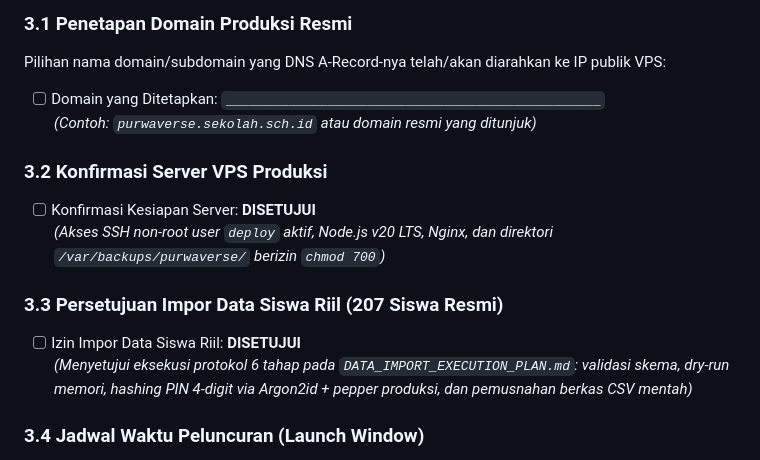
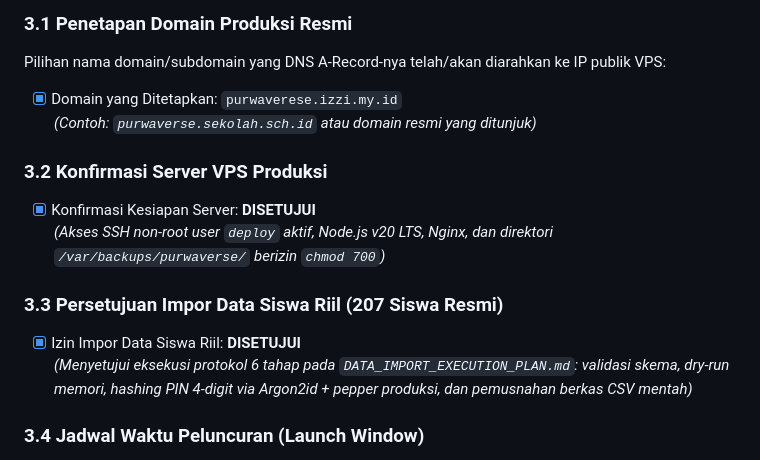
Before and after one commit to nazure001/purwaverse, a Markdown page: docs/production/OWNER_GO_LIVE_APPROVAL.md, the part around the change. Drawn GitHub-style.

Commit message:
docs(production): record owner decisions on go-live approval form

```diff
--- a/docs/production/OWNER_GO_LIVE_APPROVAL.md
+++ b/docs/production/OWNER_GO_LIVE_APPROVAL.md
@@ -44,15 +44,15 @@ Pemilik Sistem (*Owner*) / Kepala Sekolah wajib mengisi dan menentukan parameter
 
 ### 3.1 Penetapan Domain Produksi Resmi
 Pilihan nama domain/subdomain yang DNS A-Record-nya telah/akan diarahkan ke IP publik VPS:
-* [ ] Domain yang Ditetapkan: `________________________________________________`
+* [x] Domain yang Ditetapkan: `purwaverese.izzi.my.id`
   *(Contoh: `purwaverse.sekolah.sch.id` atau domain resmi yang ditunjuk)*
 
 ### 3.2 Konfirmasi Server VPS Produksi
-* [ ] Konfirmasi Kesiapan Server: **DISETUJUI**
+* [x] Konfirmasi Kesiapan Server: **DISETUJUI**
   *(Akses SSH non-root user `deploy` aktif, Node.js v20 LTS, Nginx, dan direktori `/var/backups/purwaverse/` berizin `chmod 700`)*
 
 ### 3.3 Persetujuan Impor Data Siswa Riil (207 Siswa Resmi)
-* [ ] Izin Impor Data Siswa Riil: **DISETUJUI**
+* [x] Izin Impor Data Siswa Riil: **DISETUJUI**
   *(Menyetujui eksekusi protokol 6 tahap pada `DATA_IMPORT_EXECUTION_PLAN.md`: validasi skema, dry-run memori, hashing PIN 4-digit via Argon2id + pepper produksi, dan pemusnahan berkas CSV mentah)*
 
 ### 3.4 Jadwal Waktu Peluncuran (Launch Window)
```
